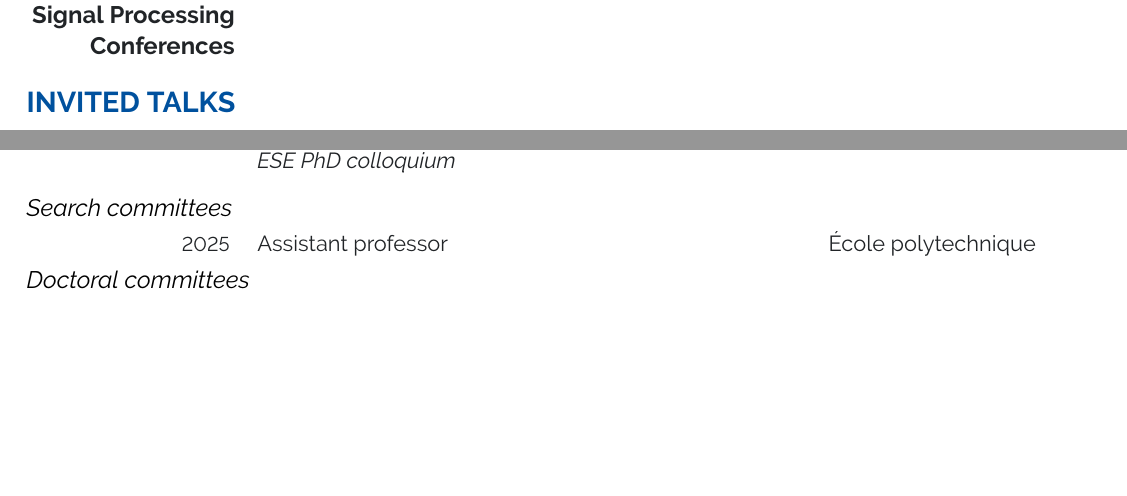
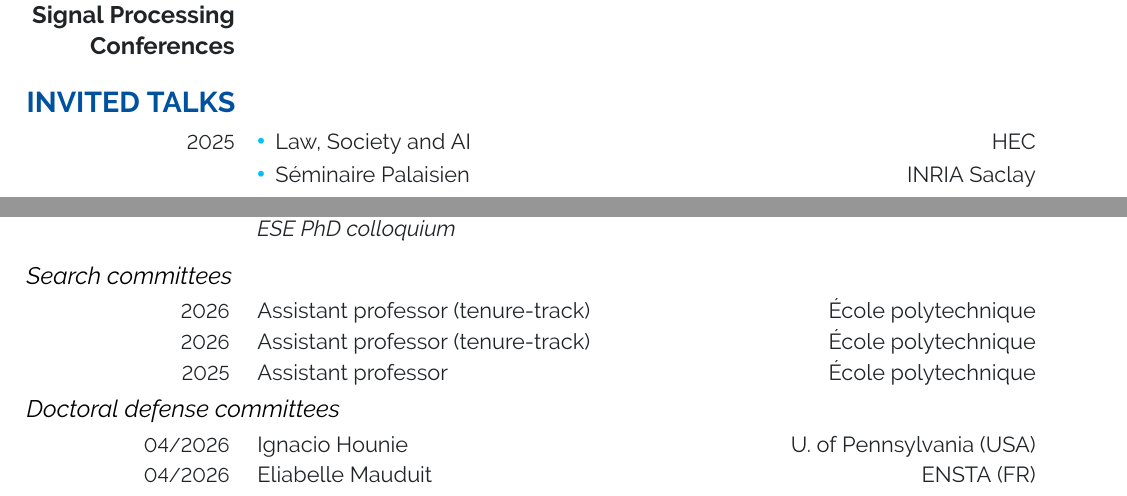
Before and after one commit to lfochamon/website, a LaTeX CV (cv/lfochamon_cv.tex): two parts of pages 2 and 3 of 5, joined at a grey line, cut so that both start at the same text, the shorter picture padded with empty space. Compiled offline with pdfLaTeX.

Commit message:
Update website
Signed-off-by: Luiz Chamon <luizchamon@gmail.com>

```diff
--- a/cv/lfochamon_cv.tex
+++ b/cv/lfochamon_cv.tex
@@ -27,7 +27,7 @@ Manolache25l, Moro25s, Chamon23c, Robey22p, Chamon20p}
 \website{luizchamon.com}
 \gscholar{https://scholar.google.ca/citations?user=FIm-l-sAAAAJ&hl=en}
 \orcid{0000-0001-7731-6650}
-\citations{2415}
+\citations{2551}
 \hindex{22}
 \publications{\directlua{
 	local f = io.open("lfochamon_cv1-blx.bbl", "r")
@@ -373,6 +373,15 @@ Manolache25l, Moro25s, Chamon23c, Robey22p, Chamon20p}
 \section*{Invited talks}
 
 \begin{entrydate}
+	\entrylist{2025}{
+		% 03/2026
+		\item Law, Society and AI
+		\hfill HEC
+
+		% 02/2026
+		\item S\'eminaire Palaisien
+		\hfill INRIA Saclay
+	}
 	\entrylist{2025}{
 		% 12/2025
 		\item Keynote speaker ``Constrained Optimization for ML'' workshop
@@ -511,13 +520,17 @@ Manolache25l, Moro25s, Chamon23c, Robey22p, Chamon20p}
 \subsection*{Search committees}
 
 \begin{entrydate}
+	\entry{2026}{Assistant professor (tenure-track)\hfill \'{E}cole polytechnique}
+	\entry{2026}{Assistant professor (tenure-track)\hfill \'{E}cole polytechnique}
 	\entry{2025}{Assistant professor\hfill \'{E}cole polytechnique}
 \end{entrydate}
 
 
-\subsection*{Doctoral committees}
+\subsection*{Doctoral defense committees}
 
 \begin{entrydate}
+	\entry{04/2026}{Ignacio Hounie\hfill U.\ of Pennsylvania~(USA)}
+	\entry{04/2026}{Eliabelle Mauduit\hfill ENSTA~(FR)}
 	\entry{05/2025}{Amin Charusaie\hfill Max Planck Institute~(DE)}
 	\entry{03/2025}{Sergio Rozada\hfill King Juan Carlos U.~(ES)}
 \end{entrydate}
```
Also changed, not shown: cv/lfochamon_cv.tex (12 more changed lines), 3 other files.
